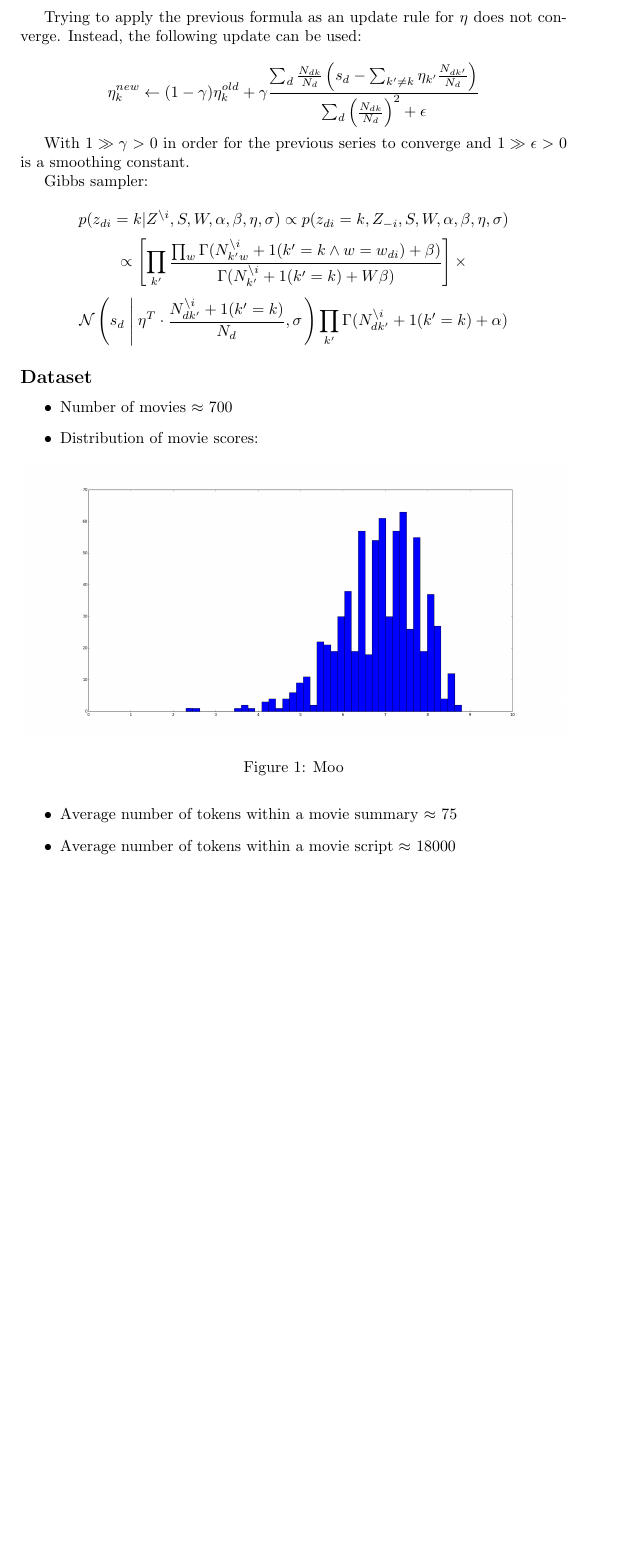
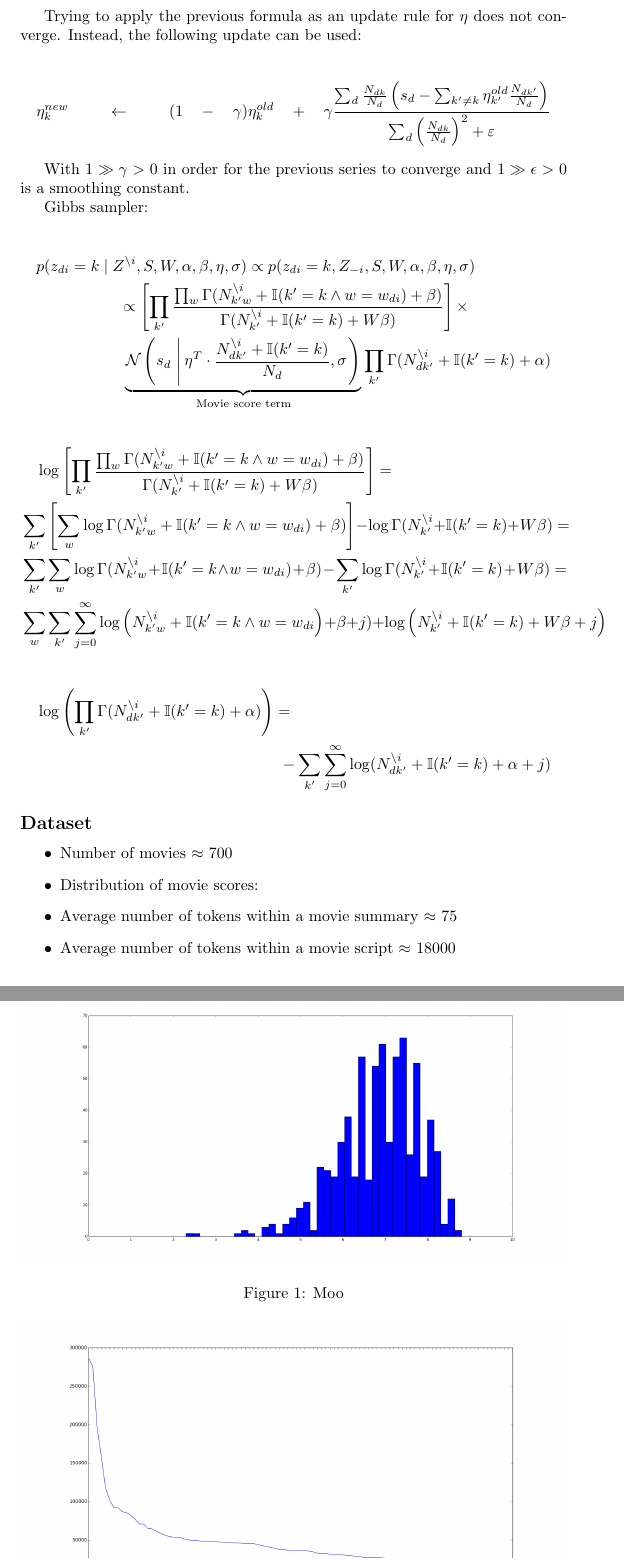
Before and after one commit to josago/NLP1_2014, a LaTeX document (Report.tex): part of page 2 of 3 before the commit and two parts of pages 2 and 3 of 3 after it, the two joined at a grey line, cut so that both start at the same text, the shorter picture padded with empty space. Compiled offline with pdfLaTeX.

Commit message:
Some more formulas into the report.

```diff
--- a/Report.tex
+++ b/Report.tex
@@ -36,15 +36,31 @@ $$ \Rightarrow \eta_k = \frac{\sum_d \frac{N_{dk}}{N_d} \left( s_d - \sum_{k' \n
 
 Trying to apply the previous formula as an update rule for $\eta$ does not converge. Instead, the following update can be used:
 
-$$ \eta_k^{new} \leftarrow (1 - \gamma) \eta_k^{old} + \gamma \frac{\sum_d \frac{N_{dk}}{N_d} \left( s_d - \sum_{k' \ne k} \eta_{k'} \frac{N_{dk'}}{N_d} \right)}{\sum_d \left( \frac{N_{dk}}{N_d}  \right)^2 + \epsilon}$$
+\begin{multline*}
+\eta_k^{new} \leftarrow (1 - \gamma) \eta_k^{old} + \gamma \frac{\sum_d \frac{N_{dk}}{N_d} \left( s_d - \sum_{k' \ne k} \eta_{k'}^{old} \frac{N_{dk'}}{N_d} \right)}{\sum_d \left( \frac{N_{dk}}{N_d}  \right)^2 + \varepsilon}
+\end{multline*}
 
 With $1 \gg \gamma > 0$ in order for the previous series to converge and $1 \gg \epsilon > 0$ is a smoothing constant.
 
 Gibbs sampler:
 
-$$ p(z_{di} = k | Z^{\backslash i}, S, W, \alpha, \beta, \eta, \sigma) \propto p(z_{di} = k, Z_{-i}, S, W, \alpha, \beta, \eta, \sigma) $$
-$$ \propto \left[ \prod_{k'} \frac{\prod_w \Gamma(N_{{k'}w}^{\backslash i} + 1(k' = k \wedge w = w_{di}) + \beta)}{\Gamma(N_{k'}^{\backslash i} + 1(k' = k) + W \beta)} \right] \times $$
-$$ \mathcal{N}\left(s_d\, \left|\, \eta^T \cdot \frac{N_{d{k'}}^{\backslash i} + 1(k' = k)}{N_d}, \sigma\right. \right) \prod_{k'} \Gamma(N_{d{k'}}^{\backslash i} + 1(k' = k) + \alpha) $$
+\begin{multline*}
+p(z_{di} = k \mid Z^{\backslash i}, S, W, \alpha, \beta, \eta, \sigma) \propto p(z_{di} = k, Z_{-i}, S, W, \alpha, \beta, \eta, \sigma) \\
+\propto \left[ \prod_{k'} \frac{\prod_w \Gamma(N_{{k'}w}^{\backslash i} + \mathbb{I}(k' = k \wedge w = w_{di}) + \beta)}{\Gamma(N_{k'}^{\backslash i} + \mathbb{I}(k' = k) + W \beta)} \right] \times \\
+\underbrace{\mathcal{N}\left(s_d\, \left|\, \eta^T \cdot \frac{N_{d{k'}}^{\backslash i} + \mathbb{I}(k' = k)}{N_d}, \sigma\right. \right)}_\text{Movie score term} \prod_{k'} \Gamma(N_{d{k'}}^{\backslash i} + \mathbb{I}(k' = k) + \alpha)
+\end{multline*}
+
+\begin{multline*}
+\log \left[ \prod_{k'} \frac{\prod_w \Gamma(N_{{k'}w}^{\backslash i} + \mathbb{I}(k' = k \wedge w = w_{di}) + \beta)}{\Gamma(N_{k'}^{\backslash i} + \mathbb{I}(k' = k) + W \beta)} \right] = \\
+\sum_{k'} \left[ \sum_w \log \Gamma(N_{{k'}w}^{\backslash i} + \mathbb{I}(k' = k \wedge w = w_{di}) + \beta) \right] - \log \Gamma(N_{k'}^{\backslash i} + \mathbb{I}(k' = k) + W \beta) = \\
+\sum_{k'} \sum_w \log \Gamma(N_{{k'}w}^{\backslash i} + \mathbb{I}(k' = k \wedge w = w_{di}) + \beta) - \sum_{k'} \log \Gamma(N_{k'}^{\backslash i} + \mathbb{I}(k' = k) + W \beta) = \\
+\sum_w \sum_{k'} \sum_{j = 0}^\infty \log \left(N_{{k'}w}^{\backslash i} + \mathbb{I}(k' = k \wedge w = w_{di}\right) + \beta + j) + \log \left(N_{k'}^{\backslash i} + \mathbb{I}(k' = k) + W \beta + j\right)
+\end{multline*}
+
+\begin{multline*}
+ \log \left( \prod_{k'} \Gamma(N_{d{k'}}^{\backslash i} + \mathbb{I}(k' = k) + \alpha) \right) =\\
+- \sum_{k'} \sum_{j = 0}^\infty \log (N_{dk'}^{\backslash i} + \mathbb{I}(k' = k) + \alpha + j)
+\end{multline*}
 
 \subsection*{Dataset}
 
```
Also changed, not shown: Report.pdf.
